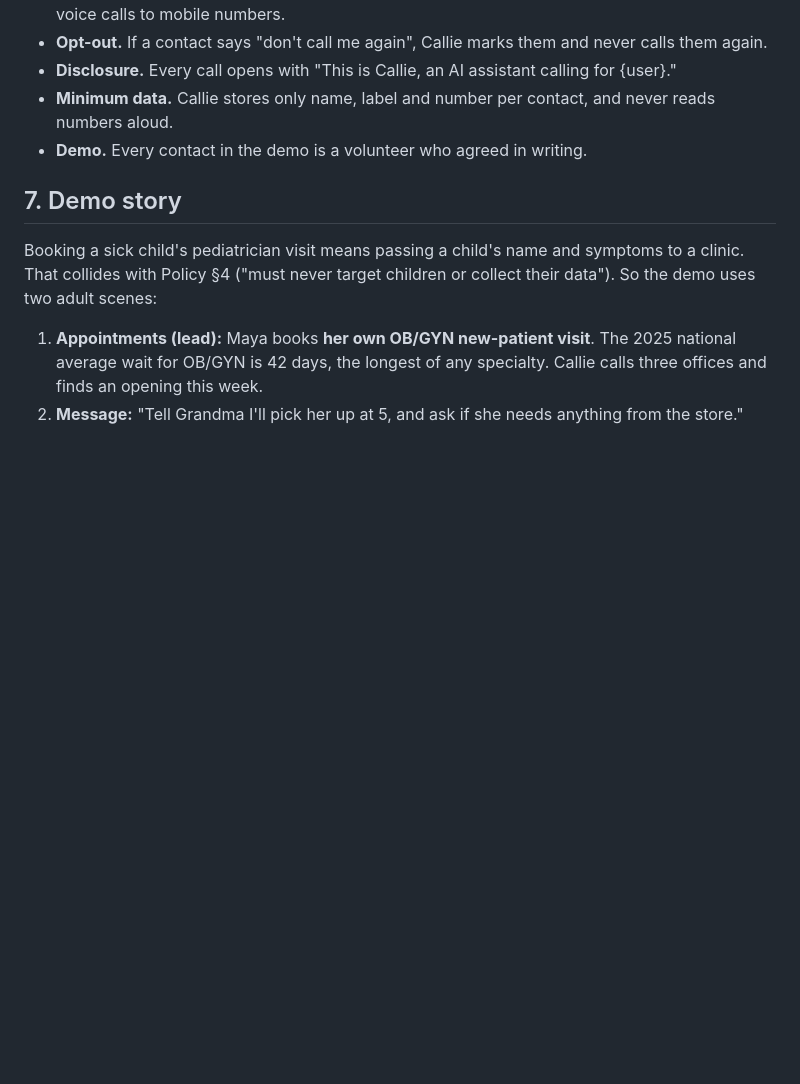
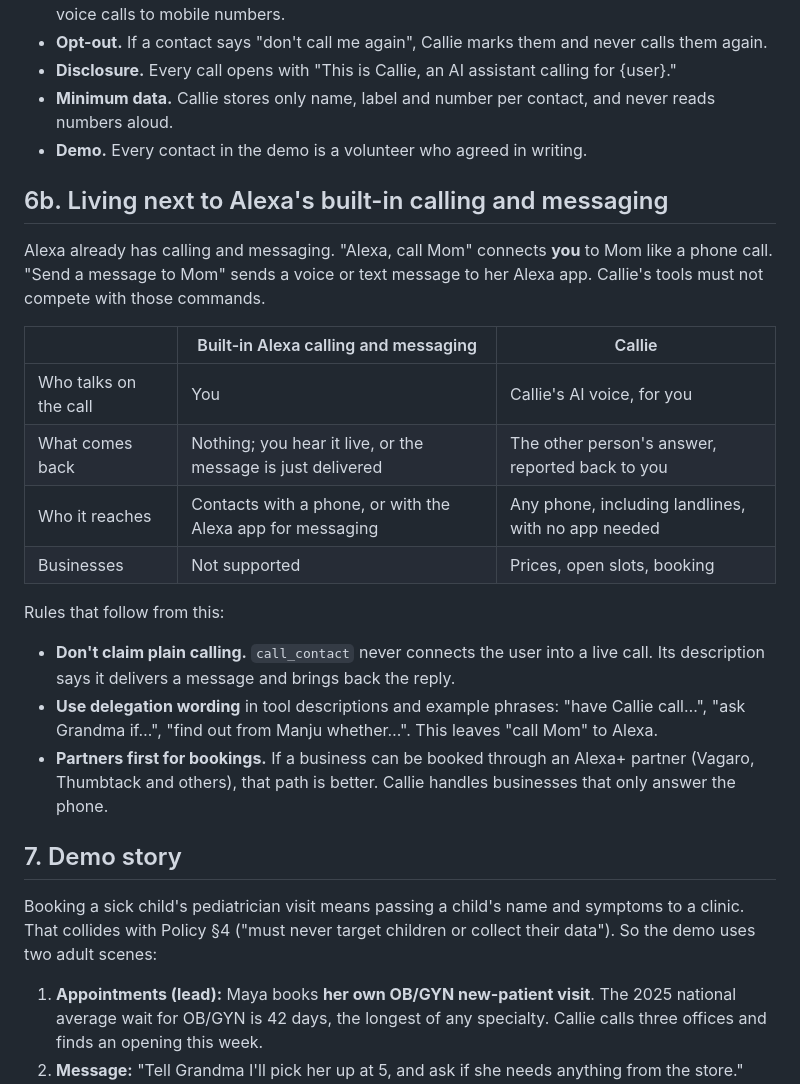
Before and after one commit to manojgowda2520/callassist, a Markdown page: docs/alexa-plus-design-rules.md, the part around the change. Drawn GitHub-style; blank space fills up the shorter version.

Commit message:
Document how Callie coexists with Alexa's built-in calling

```diff
--- a/docs/alexa-plus-design-rules.md
+++ b/docs/alexa-plus-design-rules.md
@@ -110,6 +110,23 @@ Rules from Functional Requirements §13 that every tool follows:
 - **Minimum data.** Callie stores only name, label and number per contact, and never reads numbers aloud.
 - **Demo.** Every contact in the demo is a volunteer who agreed in writing.
 
+## 6b. Living next to Alexa's built-in calling and messaging
+
+Alexa already has calling and messaging. "Alexa, call Mom" connects **you** to Mom like a phone call. "Send a message to Mom" sends a voice or text message to her Alexa app. Callie's tools must not compete with those commands.
+
+| | Built-in Alexa calling and messaging | Callie |
+| --- | --- | --- |
+| Who talks on the call | You | Callie's AI voice, for you |
+| What comes back | Nothing; you hear it live, or the message is just delivered | The other person's answer, reported back to you |
+| Who it reaches | Contacts with a phone, or with the Alexa app for messaging | Any phone, including landlines, with no app needed |
+| Businesses | Not supported | Prices, open slots, booking |
+
+Rules that follow from this:
+
+- **Don't claim plain calling.** `call_contact` never connects the user into a live call. Its description says it delivers a message and brings back the reply.
+- **Use delegation wording** in tool descriptions and example phrases: "have Callie call…", "ask Grandma if…", "find out from Manju whether…". This leaves "call Mom" to Alexa.
+- **Partners first for bookings.** If a business can be booked through an Alexa+ partner (Vagaro, Thumbtack and others), that path is better. Callie handles businesses that only answer the phone.
+
 ## 7. Demo story
 
 Booking a sick child's pediatrician visit means passing a child's name and symptoms to a clinic. That collides with Policy §4 ("must never target children or collect their data"). So the demo uses two adult scenes:
```
